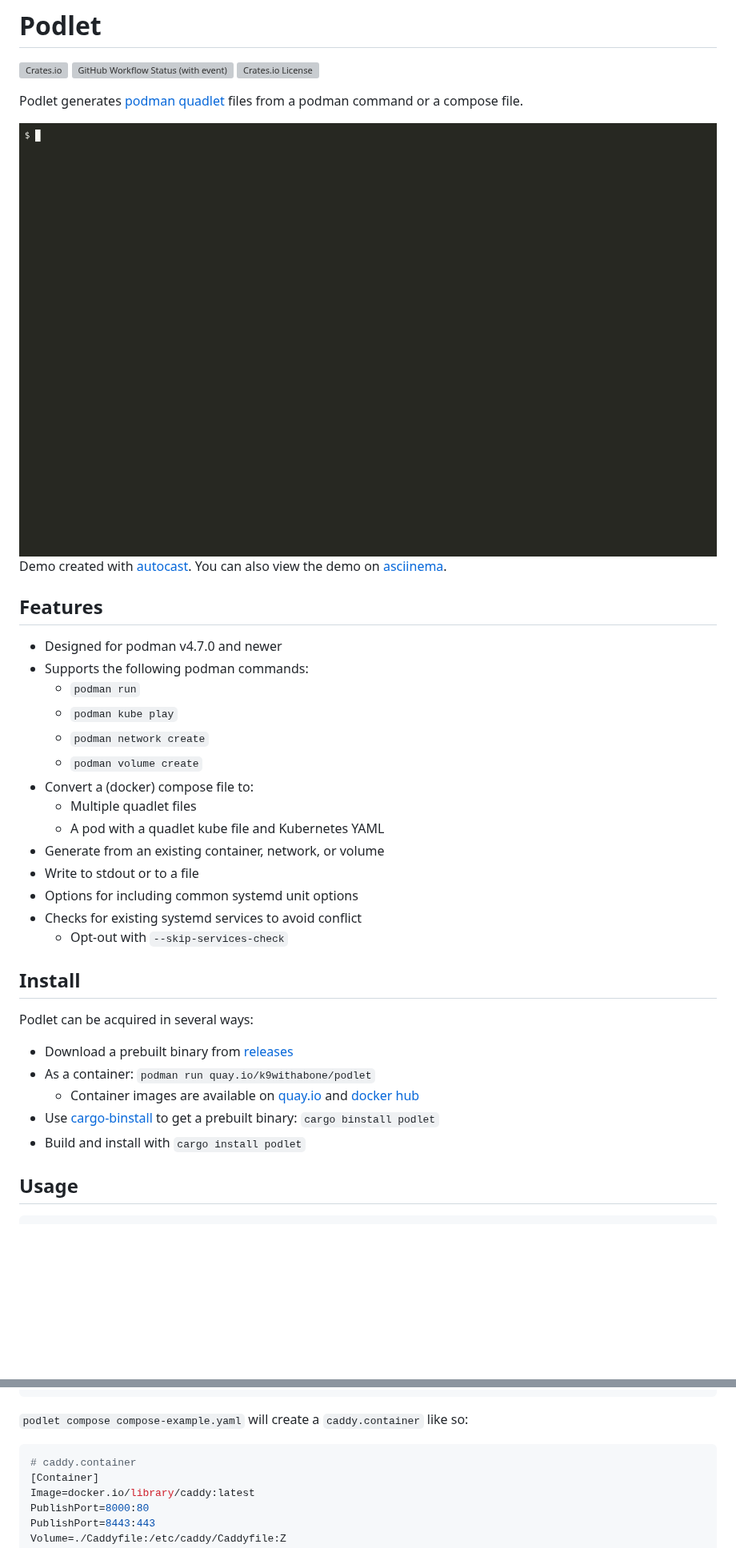
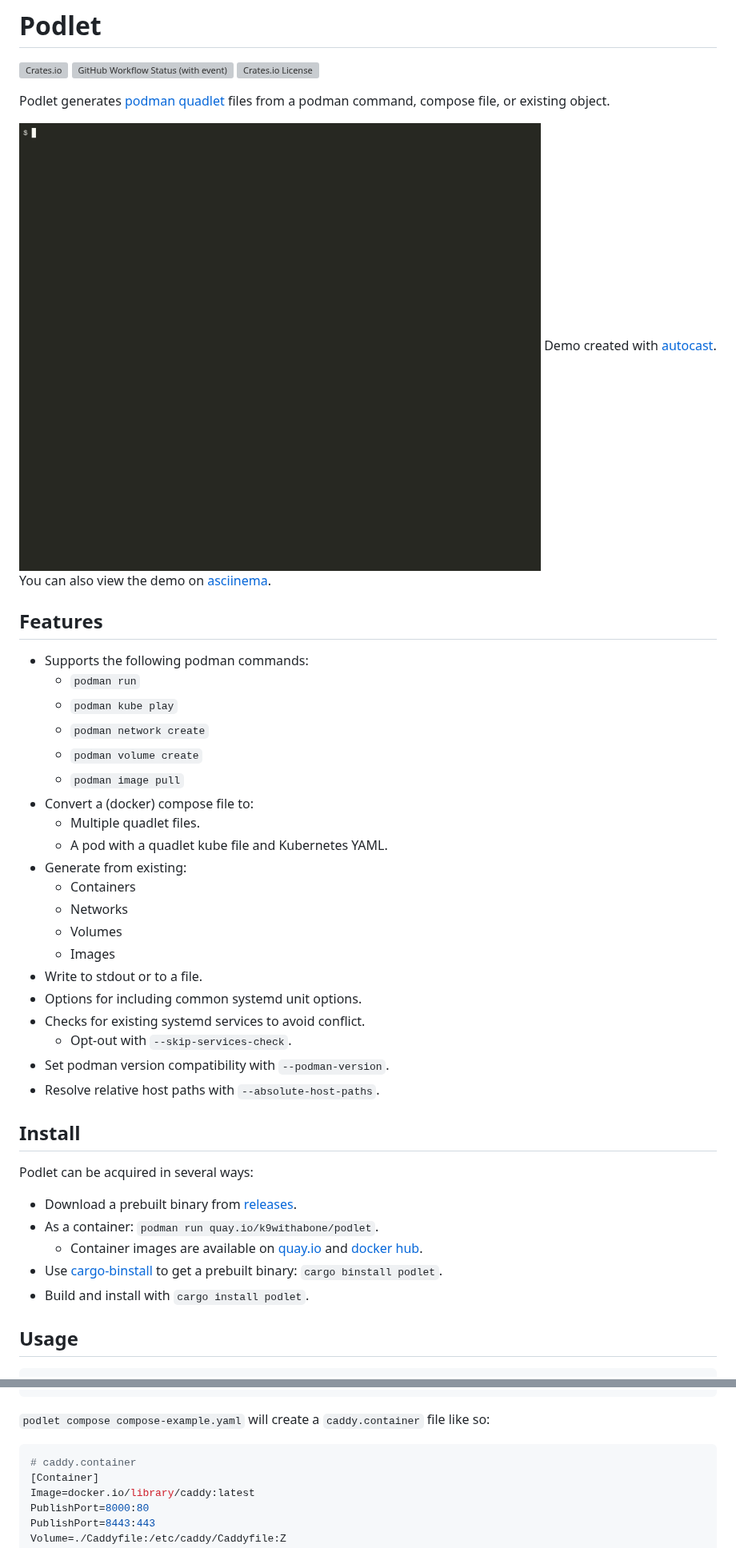
Before and after one commit to containers/podlet, a Markdown page: README.md, 2 parts joined by grey strips. Shown at 80% size. Drawn GitHub-style; pictures changed too: demo.gif; blank space fills up the shorter version; grey boxes are pictures that could not be loaded.

Commit message:
docs(readme): update demo, features, and usage

````diff
--- a/README.md
+++ b/README.md
@@ -4,5 +4,5 @@
 ![GitHub Workflow Status (with event)](https://img.shields.io/github/actions/workflow/status/k9withabone/podlet/ci.yaml?event=push&label=ci&logo=github&style=flat-square)
 ![Crates.io License](https://img.shields.io/crates/l/podlet?style=flat-square)
 
-Podlet generates [podman](https://podman.io/) [quadlet](https://docs.podman.io/en/latest/markdown/podman-systemd.unit.5.html) files from a podman command or a compose file.
+Podlet generates [podman](https://podman.io/) [quadlet](https://docs.podman.io/en/stable/markdown/podman-systemd.unit.5.html) files from a podman command, compose file, or existing object.
 
@@ -11,30 +11,36 @@ Demo created with [autocast](https://github.com/k9withabone/autocast). You can a
 
 ## Features
 
-- Designed for podman v4.7.0 and newer
 - Supports the following podman commands:
     - `podman run`
     - `podman kube play`
     - `podman network create`
     - `podman volume create`
+    - `podman image pull`
 - Convert a (docker) compose file to:
-    - Multiple quadlet files
-    - A pod with a quadlet kube file and Kubernetes YAML
-- Generate from an existing container, network, or volume
-- Write to stdout or to a file
-- Options for including common systemd unit options
-- Checks for existing systemd services to avoid conflict
-    - Opt-out with `--skip-services-check`
+    - Multiple quadlet files.
+    - A pod with a quadlet kube file and Kubernetes YAML.
+- Generate from existing:
+    - Containers
+    - Networks
+    - Volumes
+    - Images
+- Write to stdout or to a file.
+- Options for including common systemd unit options.
+- Checks for existing systemd services to avoid conflict.
+    - Opt-out with `--skip-services-check`.
+- Set podman version compatibility with `--podman-version`.
+- Resolve relative host paths with `--absolute-host-paths`.
 
 ## Install
 
 Podlet can be acquired in several ways:
 
-- Download a prebuilt binary from [releases](https://github.com/k9withabone/podlet/releases)
-- As a container: `podman run quay.io/k9withabone/podlet`
-    - Container images are available on [quay.io](https://quay.io/repository/k9withabone/podlet) and [docker hub](https://hub.docker.com/r/k9withabone/podlet)
-- Use [cargo-binstall](https://github.com/cargo-bins/cargo-binstall) to get a prebuilt binary: `cargo binstall podlet`
-- Build and install with `cargo install podlet`
+- Download a prebuilt binary from [releases](https://github.com/k9withabone/podlet/releases).
+- As a container: `podman run quay.io/k9withabone/podlet`.
+    - Container images are available on [quay.io](https://quay.io/repository/k9withabone/podlet) and [docker hub](https://hub.docker.com/r/k9withabone/podlet).
+- Use [cargo-binstall](https://github.com/cargo-bins/cargo-binstall) to get a prebuilt binary: `cargo binstall podlet`.
+- Build and install with `cargo install podlet`.
 
 ## Usage
 
@@ -181,7 +219,7 @@ volumes:
   caddy-data:
 ```
 
-`podlet compose compose-example.yaml` will create a `caddy.container` like so:
+`podlet compose compose-example.yaml` will create a `caddy.container` file like so:
 
 ```ini
 # caddy.container
````
Also changed, not shown: other parts of README.md (+59 -24 lines), 1 other file.
